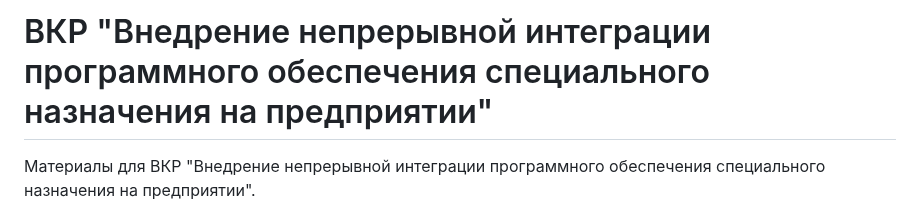
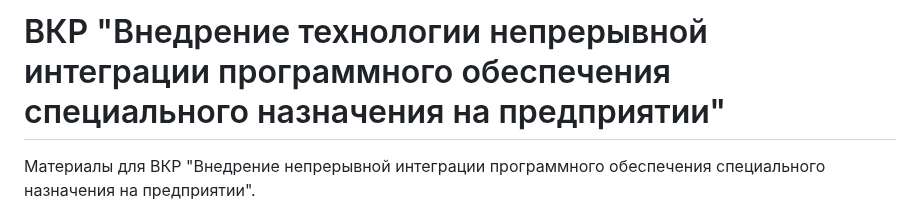
Before and after one commit to Helen2100/Diplom, a Markdown page: README.md, the part around the change. Rendered like a GitHub page.

```diff
--- a/README.md
+++ b/README.md
@@ -1,4 +1,4 @@
-# ВКР "Внедрение непрерывной интеграции программного обеспечения специального назначения на предприятии"
+# ВКР "Внедрение технологии непрерывной интеграции программного обеспечения специального назначения на предприятии"
 Материалы для ВКР "Внедрение непрерывной интеграции программного обеспечения специального назначения на предприятии".
 
 Автор: Служеникина Елена Юрьевна
```
